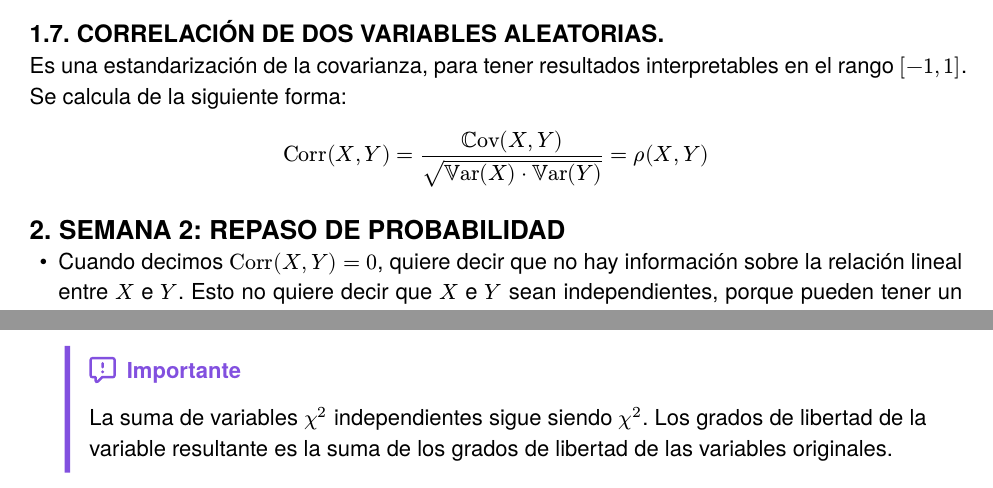
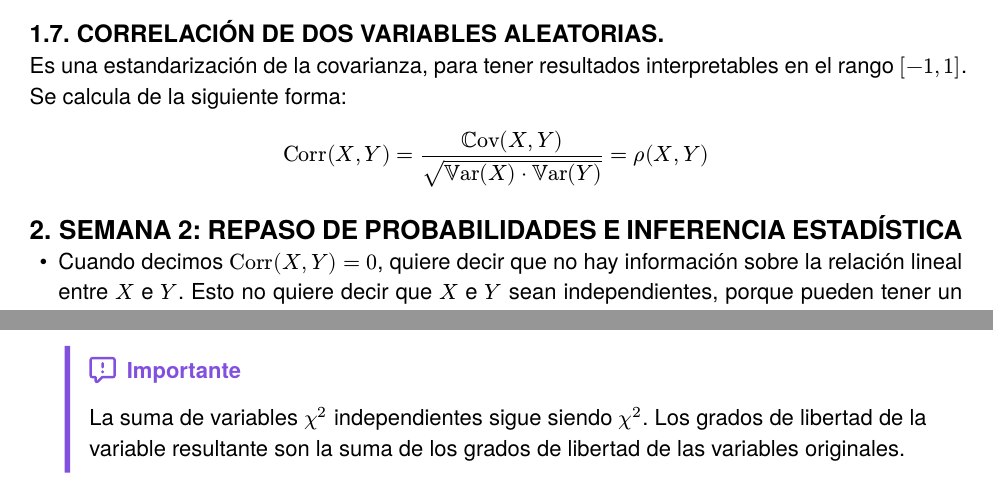
Before and after one commit to maxfloresv/apunte-mds7101, a Typst document (main.typ): two parts of pages 6 and 9 of 9, joined at a grey line, cut so that both start at the same text. The pictures show the PDF file main.pdf that the author committed with the source.

Commit message:
fix: small title change

```diff
--- a/main.typ
+++ b/main.typ
@@ -167,7 +167,7 @@ $
   corr(X, Y) = (cov(X, Y))/sqrt(var(X) dot var(Y)) = rho(X, Y)
 $
 
-= Semana 2: Repaso de probabilidad
+= Semana 2: Repaso de probabilidades e inferencia estadística
 
 - Cuando decimos $corr(X,Y) = 0$, quiere decir que no hay información sobre la relación lineal entre $X$ e $Y$. Esto no quiere decir que $X$ e $Y$ sean independientes, porque pueden tener un tipo de relación no lineal, por ejemplo, cuadrática.
 
@@ -277,5 +277,5 @@ Para fijar la probabilidad de que el parámetro de interés esté en el interval
   y además, $(X_i - overline(X))\/sigma ~ normal(0,1)$, entonces $(N-1) dot S^2\/sigma^2 ~ chi^2_[N-1]$, pues es una suma de normales al cuadrado. Finalmente, y por definición de la variable aleatoria $t$-Student, $Z$ distribuye $t_[N-1]$.
 
   #important-box[
-    La suma de variables $chi^2$ independientes sigue siendo $chi^2$. Los grados de libertad de la variable resultante es la suma de los grados de libertad de las variables originales.
+    La suma de variables $chi^2$ independientes sigue siendo $chi^2$. Los grados de libertad de la variable resultante son la suma de los grados de libertad de las variables originales.
   ]
```
Also changed, not shown: main.pdf.
